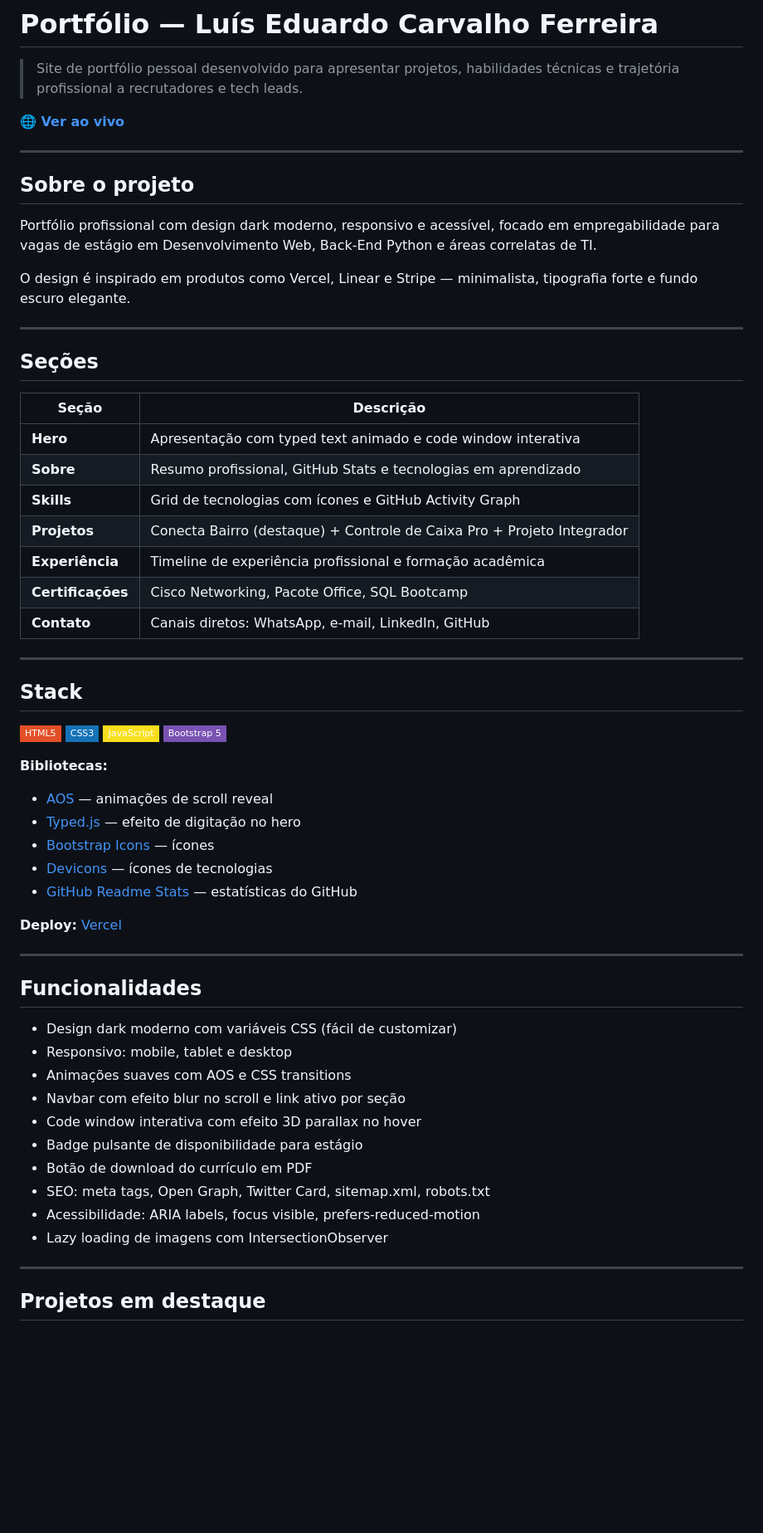
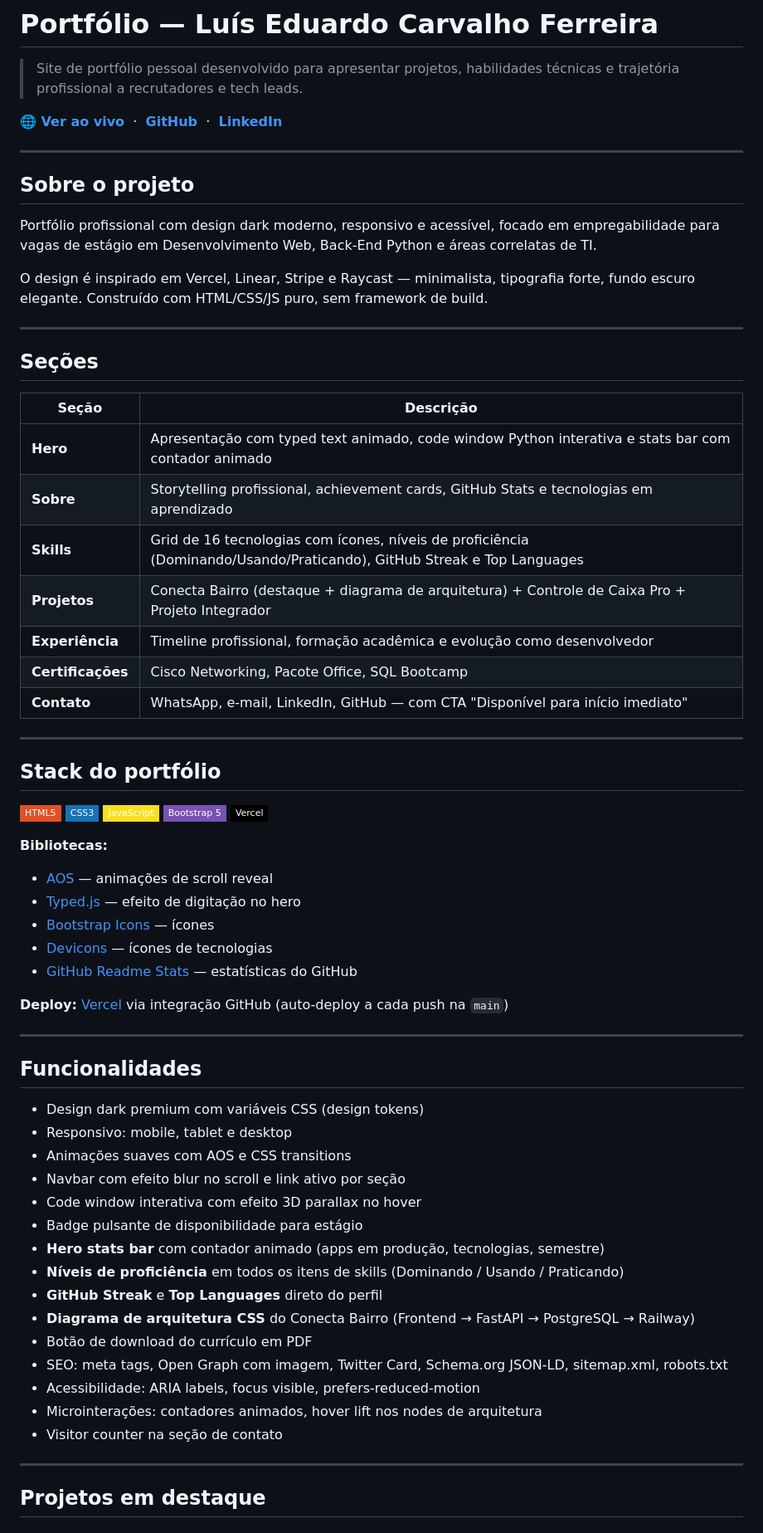
Before and after one commit to LuisEdu17y/portifolio.website.hub, a Markdown page: README.md, the part around one of its changes. Shown at 83% size. GitHub-like rendering; badges without logos; blank space fills up the shorter version.

```diff
--- a/README.md
+++ b/README.md
@@ -2,7 +2,7 @@
 
 > Site de portfólio pessoal desenvolvido para apresentar projetos, habilidades técnicas e trajetória profissional a recrutadores e tech leads.
 
-**[🌐 Ver ao vivo](https://portifolio-website-hub.vercel.app)**
+**[🌐 Ver ao vivo](https://portifolio-website-hub.vercel.app)**  &nbsp;·&nbsp;  **[GitHub](https://github.com/LuisEdu17y)**  &nbsp;·&nbsp;  **[LinkedIn](https://linkedin.com/in/lu%C3%ADs-eduardo-00a685359)**
 
 ---
 
@@ -10,7 +10,7 @@
 
 Portfólio profissional com design dark moderno, responsivo e acessível, focado em empregabilidade para vagas de estágio em Desenvolvimento Web, Back-End Python e áreas correlatas de TI.
 
-O design é inspirado em produtos como Vercel, Linear e Stripe — minimalista, tipografia forte e fundo escuro elegante.
+O design é inspirado em Vercel, Linear, Stripe e Raycast — minimalista, tipografia forte, fundo escuro elegante. Construído com HTML/CSS/JS puro, sem framework de build.
 
 ---
 
@@ -18,22 +18,23 @@ O design é inspirado em produtos como Vercel, Linear e Stripe — minimalista,
 
 | Seção | Descrição |
 |---|---|
-| **Hero** | Apresentação com typed text animado e code window interativa |
-| **Sobre** | Resumo profissional, GitHub Stats e tecnologias em aprendizado |
-| **Skills** | Grid de tecnologias com ícones e GitHub Activity Graph |
-| **Projetos** | Conecta Bairro (destaque) + Controle de Caixa Pro + Projeto Integrador |
-| **Experiência** | Timeline de experiência profissional e formação acadêmica |
+| **Hero** | Apresentação com typed text animado, code window Python interativa e stats bar com contador animado |
+| **Sobre** | Storytelling profissional, achievement cards, GitHub Stats e tecnologias em aprendizado |
+| **Skills** | Grid de 16 tecnologias com ícones, níveis de proficiência (Dominando/Usando/Praticando), GitHub Streak e Top Languages |
+| **Projetos** | Conecta Bairro (destaque + diagrama de arquitetura) + Controle de Caixa Pro + Projeto Integrador |
+| **Experiência** | Timeline profissional, formação acadêmica e evolução como desenvolvedor |
 | **Certificações** | Cisco Networking, Pacote Office, SQL Bootcamp |
-| **Contato** | Canais diretos: WhatsApp, e-mail, LinkedIn, GitHub |
+| **Contato** | WhatsApp, e-mail, LinkedIn, GitHub — com CTA "Disponível para início imediato" |
 
 ---
 
-## Stack
+## Stack do portfólio
 
 ![HTML5](https://img.shields.io/badge/HTML5-E34F26?style=flat-square&logo=html5&logoColor=white)
 ![CSS3](https://img.shields.io/badge/CSS3-1572B6?style=flat-square&logo=css3&logoColor=white)
 ![JavaScript](https://img.shields.io/badge/JavaScript-F7DF1E?style=flat-square&logo=javascript&logoColor=black)
 ![Bootstrap](https://img.shields.io/badge/Bootstrap_5-7952B3?style=flat-square&logo=bootstrap&logoColor=white)
+![Vercel](https://img.shields.io/badge/Vercel-000000?style=flat-square&logo=vercel&logoColor=white)
 
 **Bibliotecas:**
 - [AOS](https://michalsnik.github.io/aos/) — animações de scroll reveal
@@ -42,22 +43,27 @@ O design é inspirado em produtos como Vercel, Linear e Stripe — minimalista,
 - [Devicons](https://devicon.dev/) — ícones de tecnologias
 - [GitHub Readme Stats](https://github.com/anuraghazra/github-readme-stats) — estatísticas do GitHub
 
-**Deploy:** [Vercel](https://vercel.com)
+**Deploy:** [Vercel](https://vercel.com) via integração GitHub (auto-deploy a cada push na `main`)
 
 ---
 
 ## Funcionalidades
 
-- Design dark moderno com variáveis CSS (fácil de customizar)
+- Design dark premium com variáveis CSS (design tokens)
 - Responsivo: mobile, tablet e desktop
 - Animações suaves com AOS e CSS transitions
 - Navbar com efeito blur no scroll e link ativo por seção
 - Code window interativa com efeito 3D parallax no hover
 - Badge pulsante de disponibilidade para estágio
+- **Hero stats bar** com contador animado (apps em produção, tecnologias, semestre)
+- **Níveis de proficiência** em todos os itens de skills (Dominando / Usando / Praticando)
+- **GitHub Streak** e **Top Languages** direto do perfil
+- **Diagrama de arquitetura CSS** do Conecta Bairro (Frontend → FastAPI → PostgreSQL → Railway)
 - Botão de download do currículo em PDF
-- SEO: meta tags, Open Graph, Twitter Card, sitemap.xml, robots.txt
+- SEO: meta tags, Open Graph com imagem, Twitter Card, Schema.org JSON-LD, sitemap.xml, robots.txt
 - Acessibilidade: ARIA labels, focus visible, prefers-reduced-motion
-- Lazy loading de imagens com IntersectionObserver
+- Microinterações: contadores animados, hover lift nos nodes de arquitetura
+- Visitor counter na seção de contato
 
 ---
 
```
Also changed, not shown: other parts of README.md (+16 -10 lines).
